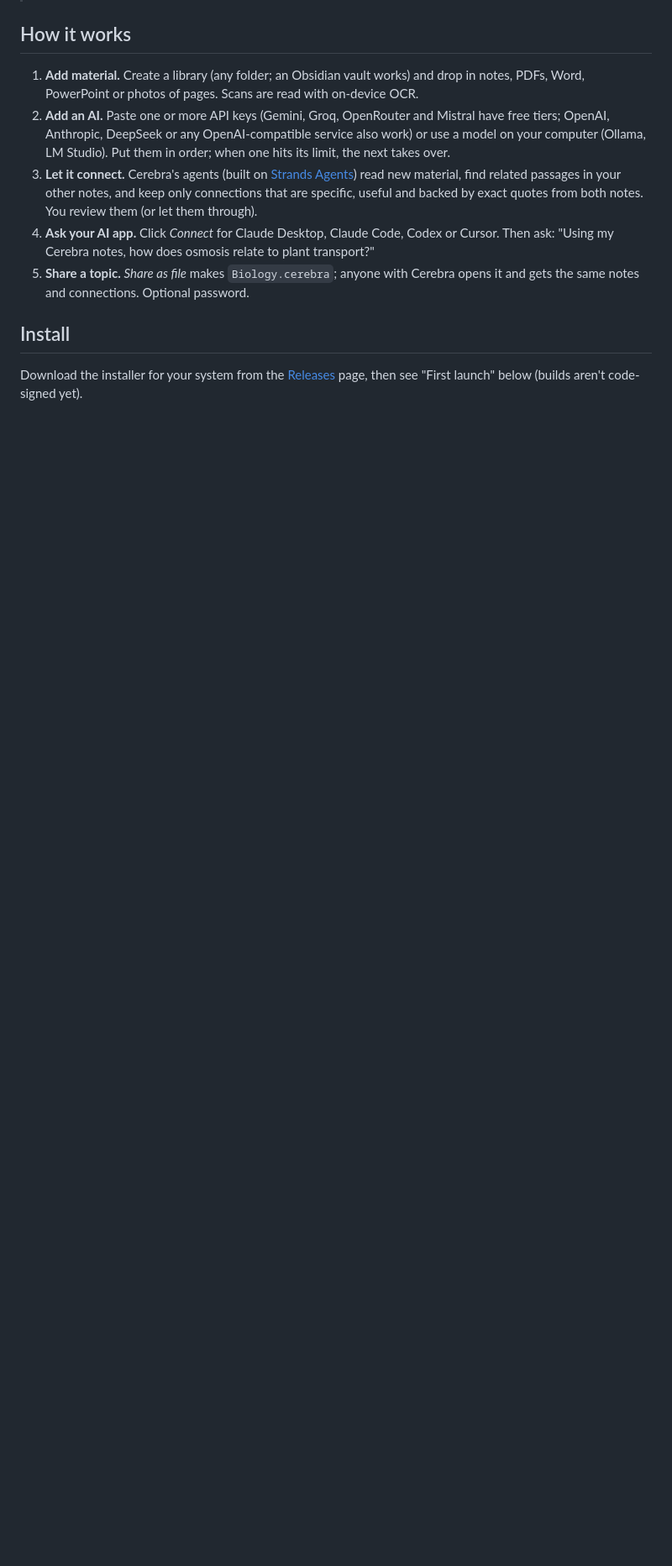
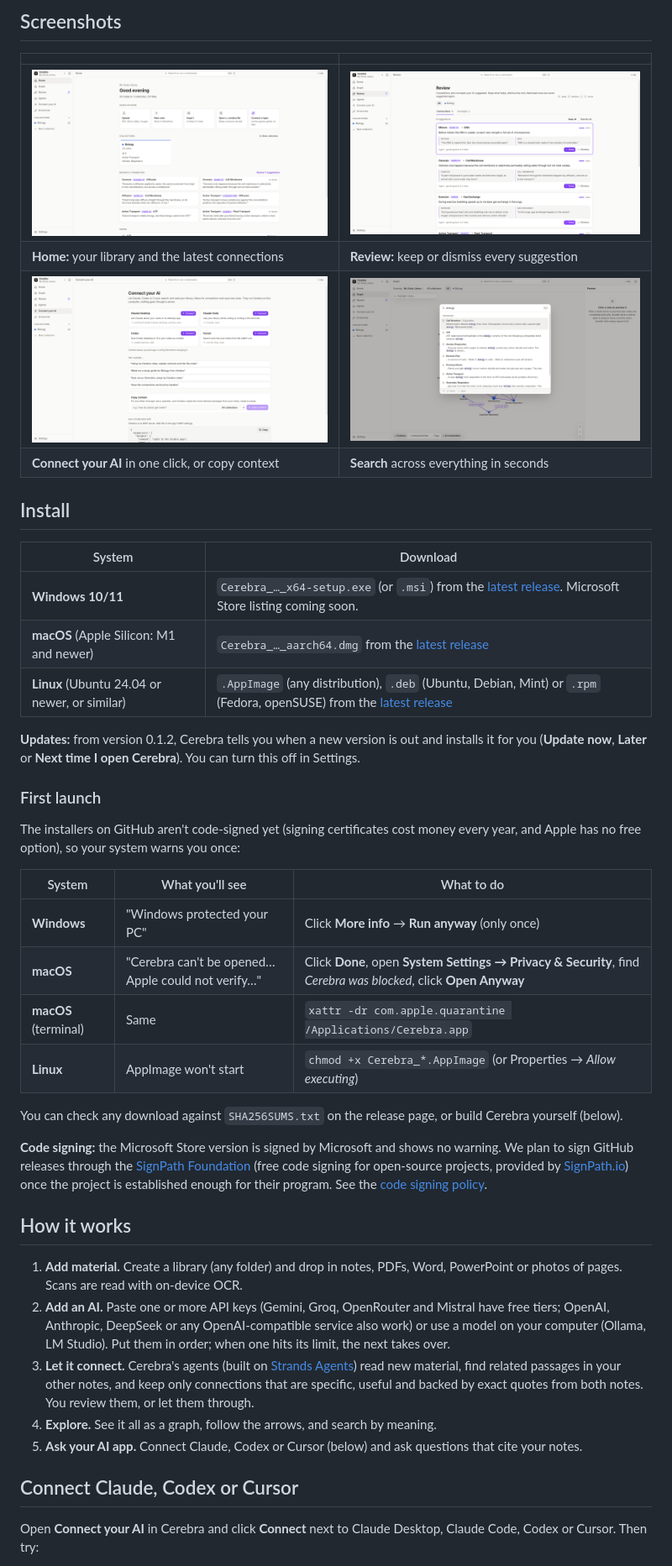
Before and after one commit to Kawaii-Inosuke/Cerebra, a Markdown page: README.md, the part around one of its changes. Shown at 84% size. Drawn GitHub-style; pictures changed too: docs/images/connect-your-ai.png (added), docs/images/home.png (added), docs/images/review.png (added); blank space fills up the shorter version.

Commit message:
README: screenshots, why Cerebra, install table

```diff
--- a/README.md
+++ b/README.md
@@ -17,21 +61,57 @@ Then ask Claude Desktop or Codex about everything you know, answered from your o
+## Screenshots
+
+| | |
+|---|---|
+| ![Home: your library and the connections the AI found](docs/images/home.png) | ![Review: keep or dismiss every AI suggestion](docs/images/review.png) |
+| **Home:** your library and the latest connections | **Review:** keep or dismiss every suggestion |
+| ![Connect Claude, Codex or Cursor in one click](docs/images/connect-your-ai.png) | ![Search across all your documents](docs/images/search.png) |
+| **Connect your AI** in one click, or copy context | **Search** across everything in seconds |
+
+## Install
+
+| System | Download |
+|---|---|
+| **Windows 10/11** | `Cerebra_…_x64-setup.exe` (or `.msi`) from the [latest release](https://github.com/Kawaii-Inosuke/Cerebra/releases/latest). Microsoft Store listing coming soon. |
+| **macOS** (Apple Silicon: M1 and newer) | `Cerebra_…_aarch64.dmg` from the [latest release](https://github.com/Kawaii-Inosuke/Cerebra/releases/latest) |
+| **Linux** (Ubuntu 24.04 or newer, or similar) | `.AppImage` (any distribution), `.deb` (Ubuntu, Debian, Mint) or `.rpm` (Fedora, openSUSE) from the [latest release](https://github.com/Kawaii-Inosuke/Cerebra/releases/latest) |
+
+**Updates:** from version 0.1.2, Cerebra tells you when a new version is out and installs it for you
+(**Update now**, **Later** or **Next time I open Cerebra**). You can turn this off in Settings.
+
+### First launch
+
+The installers on GitHub aren't code-signed yet (signing certificates cost money every year, and Apple has
+no free option), so your system warns you once:
+
+| System | What you'll see | What to do |
+|---|---|---|
+| **Windows** | "Windows protected your PC" | Click **More info** → **Run anyway** (only once) |
+| **macOS** | "Cerebra can't be opened… Apple could not verify…" | Click **Done**, open **System Settings → Privacy & Security**, find *Cerebra was blocked*, click **Open Anyway** |
+| **macOS** (terminal) | Same | `xattr -dr com.apple.quarantine /Applications/Cerebra.app` |
+| **Linux** | AppImage won't start | `chmod +x Cerebra_*.AppImage` (or Properties → *Allow executing*) |
+
+You can check any download against `SHA256SUMS.txt` on the release page, or build Cerebra yourself (below).
+
+**Code signing:** the Microsoft Store version is signed by Microsoft and shows no warning. We plan to sign
+GitHub releases through the [SignPath Foundation](https://signpath.org) (free code signing for open-source
+projects, provided by [SignPath.io](https://about.signpath.io)) once the project is established enough for
+their program. See the [code signing policy](CODE_SIGNING_POLICY.md).
 
 ## How it works
 
-1. **Add material.** Create a library (any folder; an Obsidian vault works) and drop in notes, PDFs, Word,
-   PowerPoint or photos of pages. Scans are read with on-device OCR.
-2. **Add an AI.** Paste one or more API keys (Gemini, Groq, OpenRouter and Mistral have free tiers; OpenAI,
-   Anthropic, DeepSeek or any OpenAI-compatible service also work) or use a model on your computer
+1. **Add material.** Create a library (any folder) and drop in notes, PDFs, Word, PowerPoint or photos of
+   pages. Scans are read with on-device OCR.
+2. **Add an AI.** Paste one or more API keys (Gemini, Groq, OpenRouter and Mistral have free tiers;
+   OpenAI, Anthropic, DeepSeek or any OpenAI-compatible service also work) or use a model on your computer
    (Ollama, LM Studio). Put them in order; when one hits its limit, the next takes over.
 3. **Let it connect.** Cerebra's agents (built on [Strands Agents](https://strandsagents.com)) read new
    material, find related passages in your other notes, and keep only connections that are specific,
-   useful and backed by exact quotes from both notes. You review them (or let them through).
-4. **Ask your AI app.** Click *Connect* for Claude Desktop, Claude Code, Codex or Cursor. Then ask:
-   "Using my Cerebra notes, how does osmosis relate to plant transport?"
-5. **Share a topic.** *Share as file* makes `Biology.cerebra`; anyone with Cerebra opens it and gets
-   the same notes and connections. Optional password.
+   useful and backed by exact quotes from both notes. You review them, or let them through.
+4. **Explore.** See it all as a graph, follow the arrows, and search by meaning.
+5. **Ask your AI app.** Connect Claude, Codex or Cursor (below) and ask questions that cite your notes.
 
-## Install
+## Connect Claude, Codex or Cursor
 
-Download the installer for your system from the [Releases](../../releases) page, then see
-"First launch" below (builds aren't code-signed yet).
+Open **Connect your AI** in Cerebra and click **Connect** next to Claude Desktop, Claude Code, Codex or
+Cursor. Then try:
 
```
Also changed, not shown: other parts of README.md (+76 -48 lines), docs/images/graph-connection.png (added).
